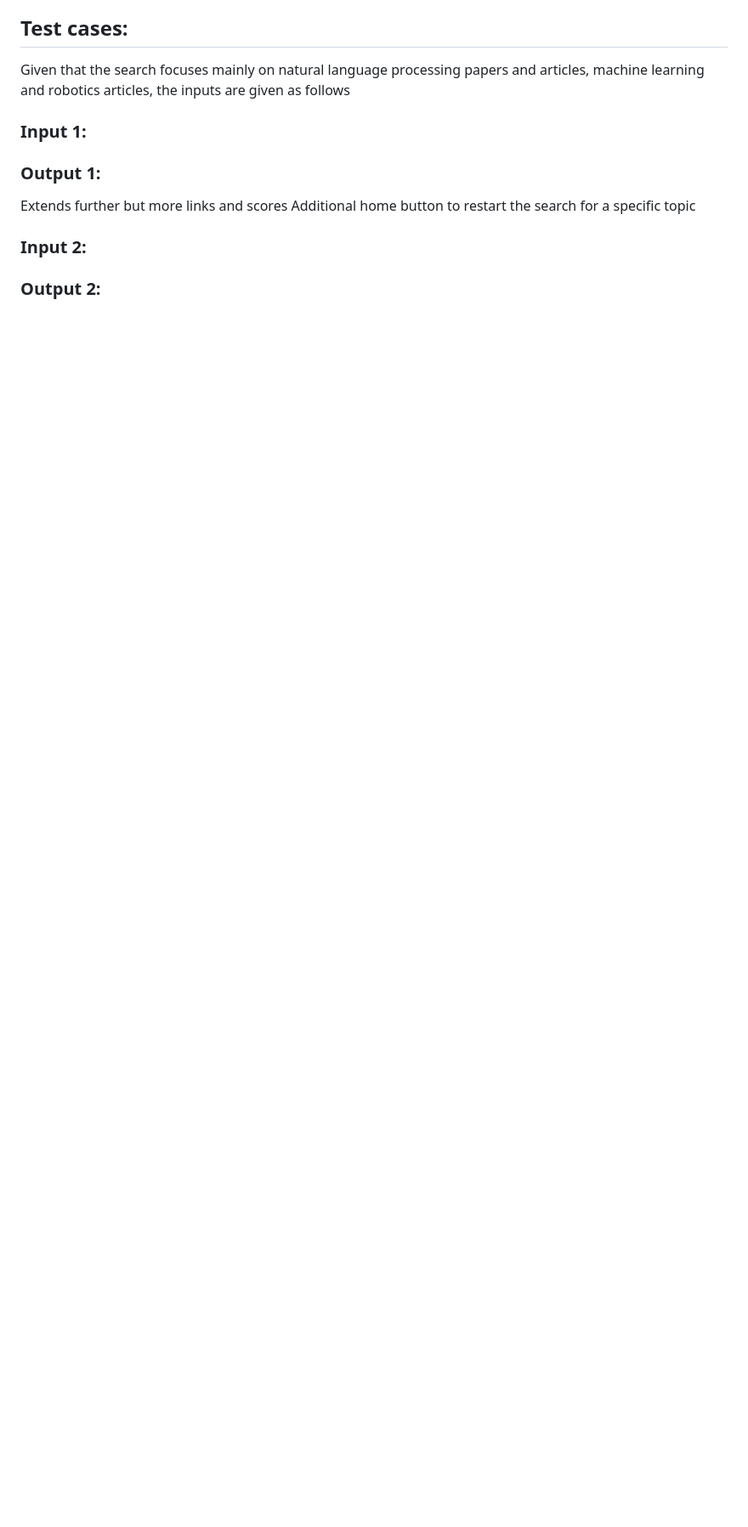
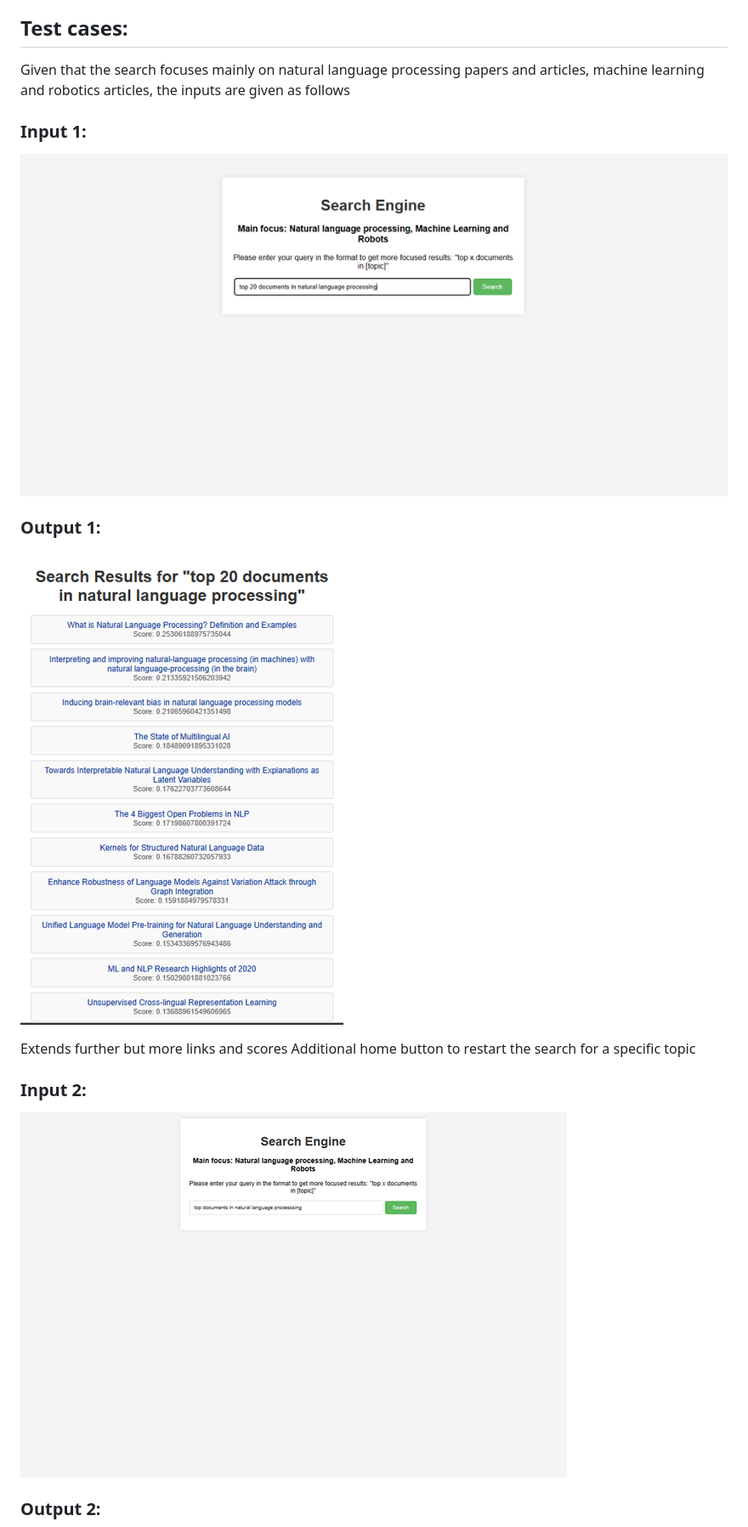
Before and after one commit to Rudramore/CS429_project, a Markdown page: README.md, the part around the change printed below. Shown: that part at 85% size. Rendered like a GitHub page; blank space fills up the shorter version.

```diff
--- a/README.md
+++ b/README.md
@@ -211,15 +211,17 @@ Given that the search focuses mainly on natural language processing papers and a
 
 ### Input 1:
 
+![Input 1](https://github.com/Rudramore/CS429_project/blob/main/image1.png?raw=true "Input 1")
 
 ### Output 1:
 
+![Input 1](https://github.com/Rudramore/CS429_project/blob/main/image2.png?raw=true "Input 1")
 
 Extends further but more links and scores
 Additional home button to restart the search for a specific topic
 
 ### Input 2:
-
+![Input 1](https://github.com/Rudramore/CS429_project/blob/main/image3.png?raw=true "Input 1")
 
 ### Output 2:
 
```
Also changed, not shown: other parts of README.md (+3 -2 lines).
